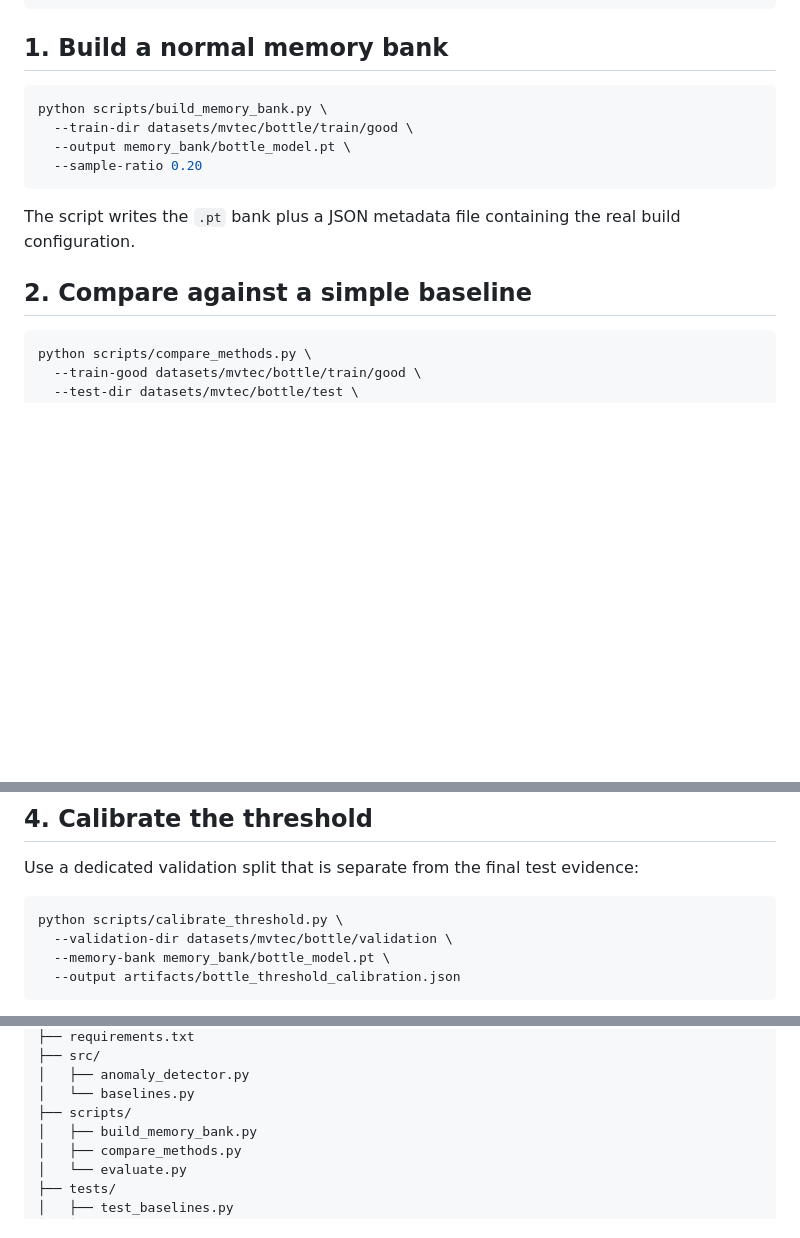
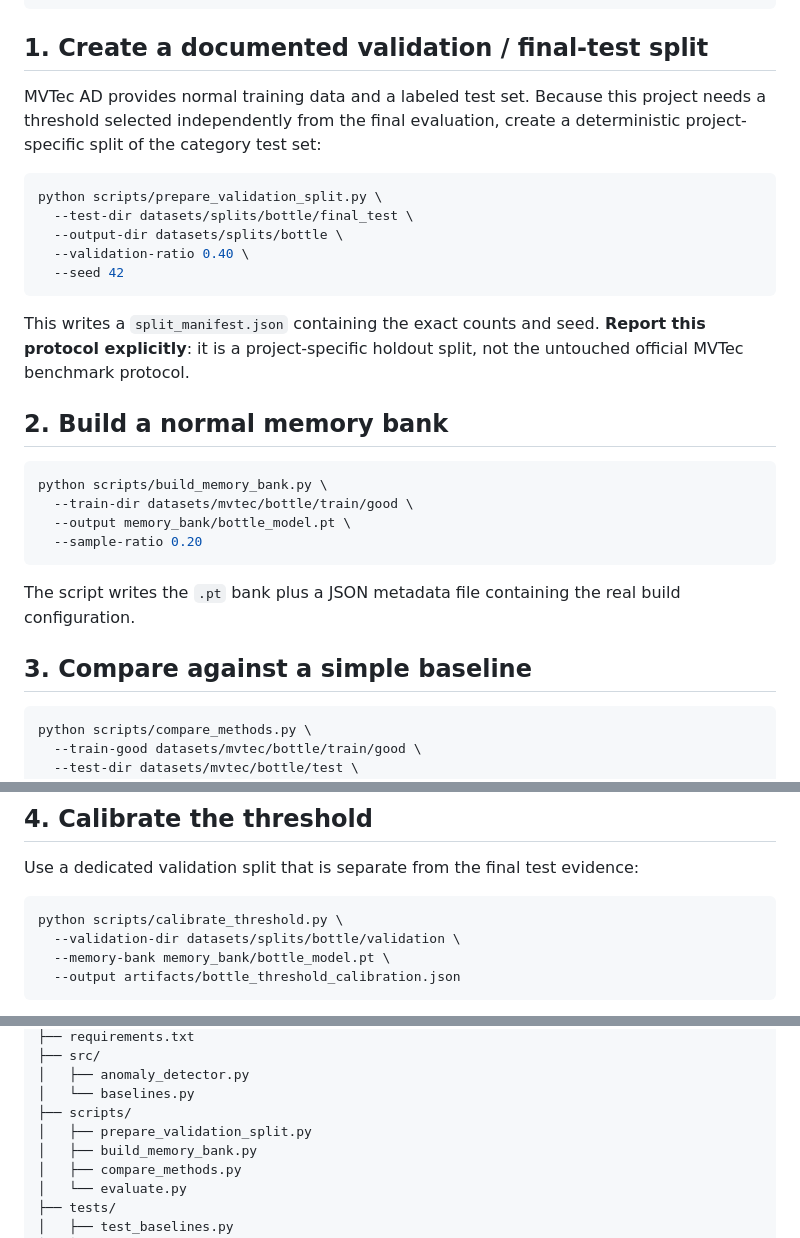
Before and after one commit to MamatorHack/Automated-Defect-Detection, a Markdown page: README.md, 3 parts joined by grey strips. GitHub-like rendering; blank space fills up the shorter version.

Commit message:
docs: add leakage-safe validation protocol

````diff
--- a/README.md
+++ b/README.md
@@ -99,7 +99,21 @@ datasets/mvtec/
         └── contamination/
 ```
 
-## 1. Build a normal memory bank
+## 1. Create a documented validation / final-test split
+
+MVTec AD provides normal training data and a labeled test set. Because this project needs a threshold selected independently from the final evaluation, create a deterministic project-specific split of the category test set:
+
+```bash
+python scripts/prepare_validation_split.py \
+  --test-dir datasets/splits/bottle/final_test \
+  --output-dir datasets/splits/bottle \
+  --validation-ratio 0.40 \
+  --seed 42
+```
+
+This writes a `split_manifest.json` containing the exact counts and seed. **Report this protocol explicitly**: it is a project-specific holdout split, not the untouched official MVTec benchmark protocol.
+
+## 2. Build a normal memory bank
 
 ```bash
 python scripts/build_memory_bank.py \
@@ -110,7 +124,7 @@ python scripts/build_memory_bank.py \
 
 The script writes the `.pt` bank plus a JSON metadata file containing the real build configuration.
 
-## 2. Compare against a simple baseline
+## 3. Compare against a simple baseline
 
 ```bash
 python scripts/compare_methods.py \
@@ -145,7 +159,7 @@ Use a dedicated validation split that is separate from the final test evidence:
 
 ```bash
 python scripts/calibrate_threshold.py \
-  --validation-dir datasets/mvtec/bottle/validation \
+  --validation-dir datasets/splits/bottle/validation \
   --memory-bank memory_bank/bottle_model.pt \
   --output artifacts/bottle_threshold_calibration.json
 ```
@@ -219,6 +233,7 @@ The test suite verifies the baseline logic and the web API surface. GitHub Actio
 │   ├── anomaly_detector.py
 │   └── baselines.py
 ├── scripts/
+│   ├── prepare_validation_split.py
 │   ├── build_memory_bank.py
 │   ├── compare_methods.py
 │   └── evaluate.py
````
